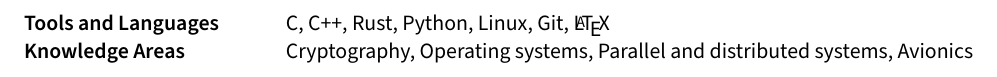
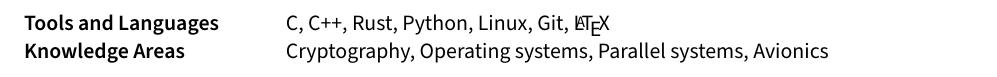
Before and after one commit to KevDev13/resume, a LaTeX document (sections/skills.tex): part of the page, cut so that both start at the same text. Compiled offline with pdfLaTeX.

Commit message:
Updates from Overleaf

```diff
--- a/sections/skills.tex
+++ b/sections/skills.tex
@@ -3,6 +3,6 @@
 \begin{document}
 \begin{tabular}{p{11em} p{1em} p{43em}}
 \skills{Tools and Languages} & &    C, C++, Rust, Python, Linux, Git, \LaTeX \\
-\skills{Knowledge Areas} & &  Cryptography, Operating systems, Parallel and distributed systems, Avionics \\
+\skills{Knowledge Areas} & &  Cryptography, Operating systems, Parallel systems, Avionics \\
 \end{tabular}
 \end{document}
```
Also changed, not shown: resume.pdf.
